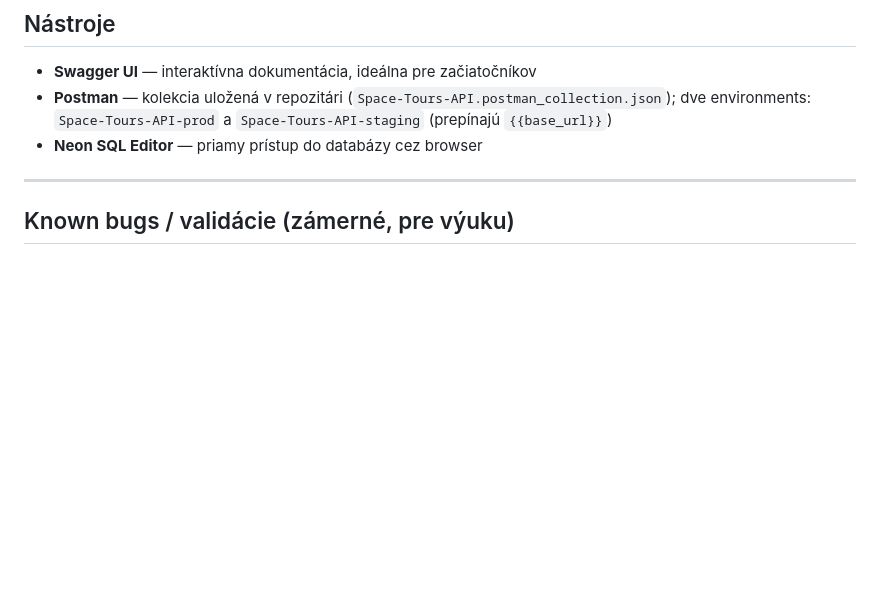
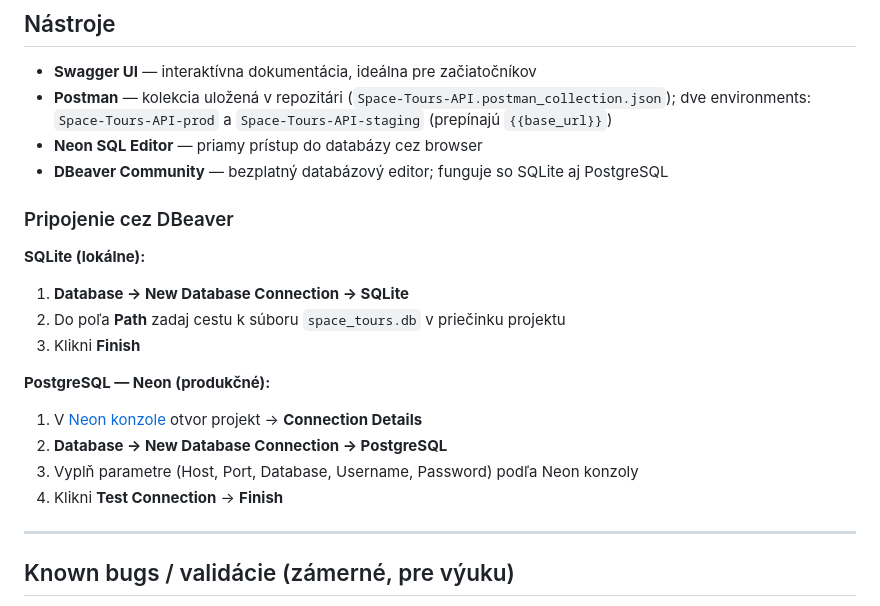
Before and after one commit to kat-bal/space-tours-api, a Markdown page: CONTEXT.md, the part around the change. GitHub-like rendering; blank space fills up the shorter version.

Commit message:
docs: add DBeaver connection guide to CONTEXT.md
Co-Authored-By: Claude Sonnet 4.6 <noreply@anthropic.com>

```diff
--- a/CONTEXT.md
+++ b/CONTEXT.md
@@ -161,6 +161,20 @@ Swagger: http://localhost:8000/docs
 - **Swagger UI** — interaktívna dokumentácia, ideálna pre začiatočníkov
 - **Postman** — kolekcia uložená v repozitári (`Space-Tours-API.postman_collection.json`); dve environments: `Space-Tours-API-prod` a `Space-Tours-API-staging` (prepínajú `{{base_url}}`)
 - **Neon SQL Editor** — priamy prístup do databázy cez browser
+- **DBeaver Community** — bezplatný databázový editor; funguje so SQLite aj PostgreSQL
+
+### Pripojenie cez DBeaver
+
+**SQLite (lokálne):**
+1. **Database → New Database Connection → SQLite**
+2. Do poľa **Path** zadaj cestu k súboru `space_tours.db` v priečinku projektu
+3. Klikni **Finish**
+
+**PostgreSQL — Neon (produkčné):**
+1. V [Neon konzole](https://console.neon.tech) otvor projekt → **Connection Details**
+2. **Database → New Database Connection → PostgreSQL**
+3. Vyplň parametre (Host, Port, Database, Username, Password) podľa Neon konzoly
+4. Klikni **Test Connection** → **Finish**
 
 ---
 
```
